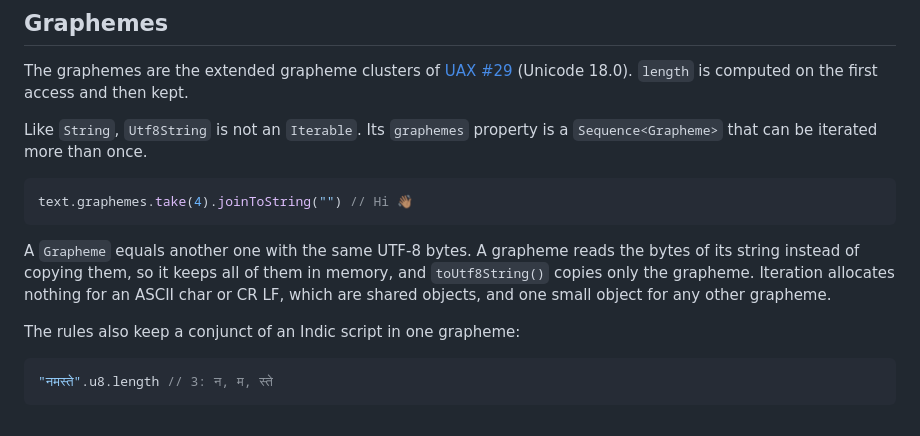
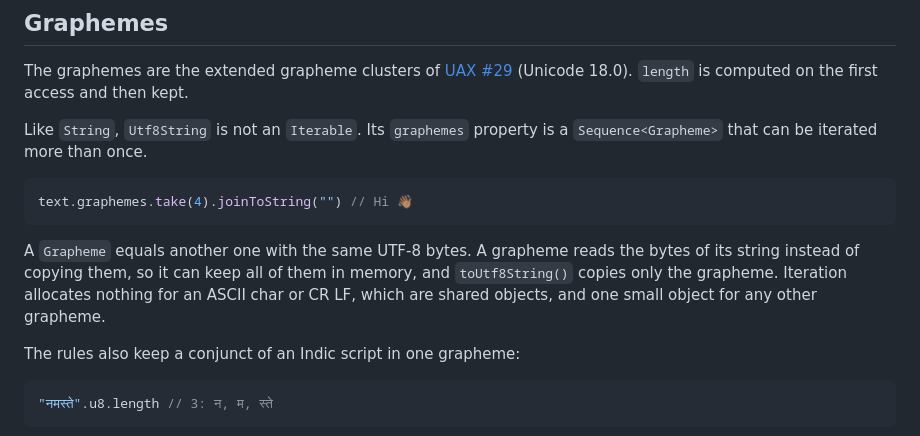
Before and after one commit to DmitryNekrasov/tekst, a Markdown page: README.md, the part around the change. GitHub-like rendering.

Commit message:
Say in the README that a grapheme can keep its string in memory, since the graphemes of ASCII chars and CR LF are shared

````diff
--- a/README.md
+++ b/README.md
@@ -44,7 +44,7 @@ Like `String`, `Utf8String` is not an `Iterable`. Its `graphemes` property is a
 text.graphemes.take(4).joinToString("") // Hi 👋🏽
 ```
 
-A `Grapheme` equals another one with the same UTF-8 bytes. A grapheme reads the bytes of its string instead of copying them, so it keeps all of them in memory, and `toUtf8String()` copies only the grapheme. Iteration allocates nothing for an ASCII char or CR LF, which are shared objects, and one small object for any other grapheme.
+A `Grapheme` equals another one with the same UTF-8 bytes. A grapheme reads the bytes of its string instead of copying them, so it can keep all of them in memory, and `toUtf8String()` copies only the grapheme. Iteration allocates nothing for an ASCII char or CR LF, which are shared objects, and one small object for any other grapheme.
 
 The rules also keep a conjunct of an Indic script in one grapheme:
 
````
